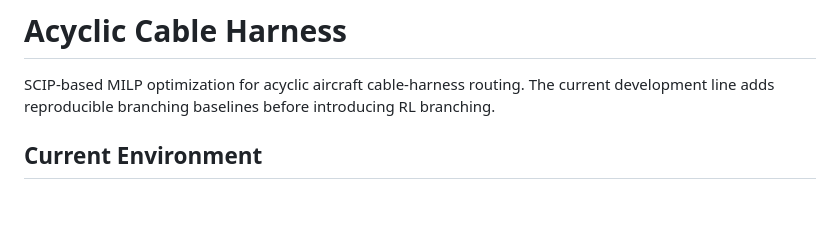
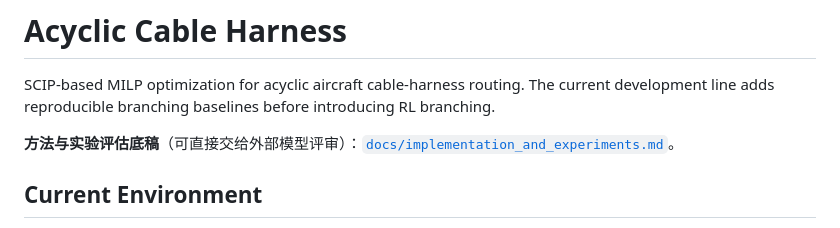
Before and after one commit to DaisyLandForu/cable_harness_prime_gcnn, a Markdown page: README.md, the part around the change. Drawn GitHub-style; blank space fills up the shorter version.

Commit message:
Add Prim-GCNN method and experiment brief for external review.

```diff
--- a/README.md
+++ b/README.md
@@ -1,6 +1,8 @@
 # Acyclic Cable Harness
 
 SCIP-based MILP optimization for acyclic aircraft cable-harness routing. The current development line adds reproducible branching baselines before introducing RL branching.
+
+**方法与实验评估底稿**（可直接交给外部模型评审）：[`docs/implementation_and_experiments.md`](docs/implementation_and_experiments.md)。
 
 ## Current Environment
 
```
Also changed, not shown: docs/implementation_and_experiments.md (added, +440 -0 lines).
